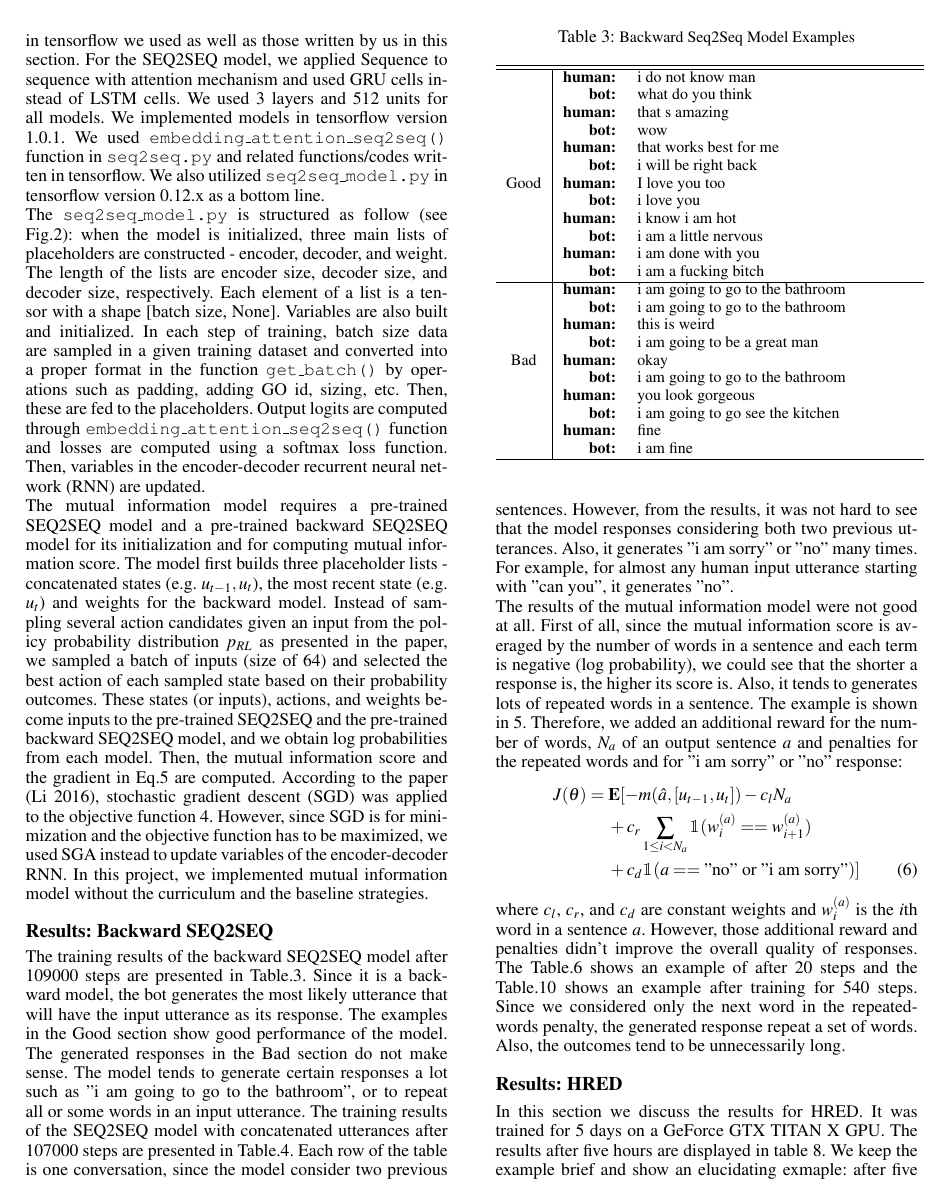
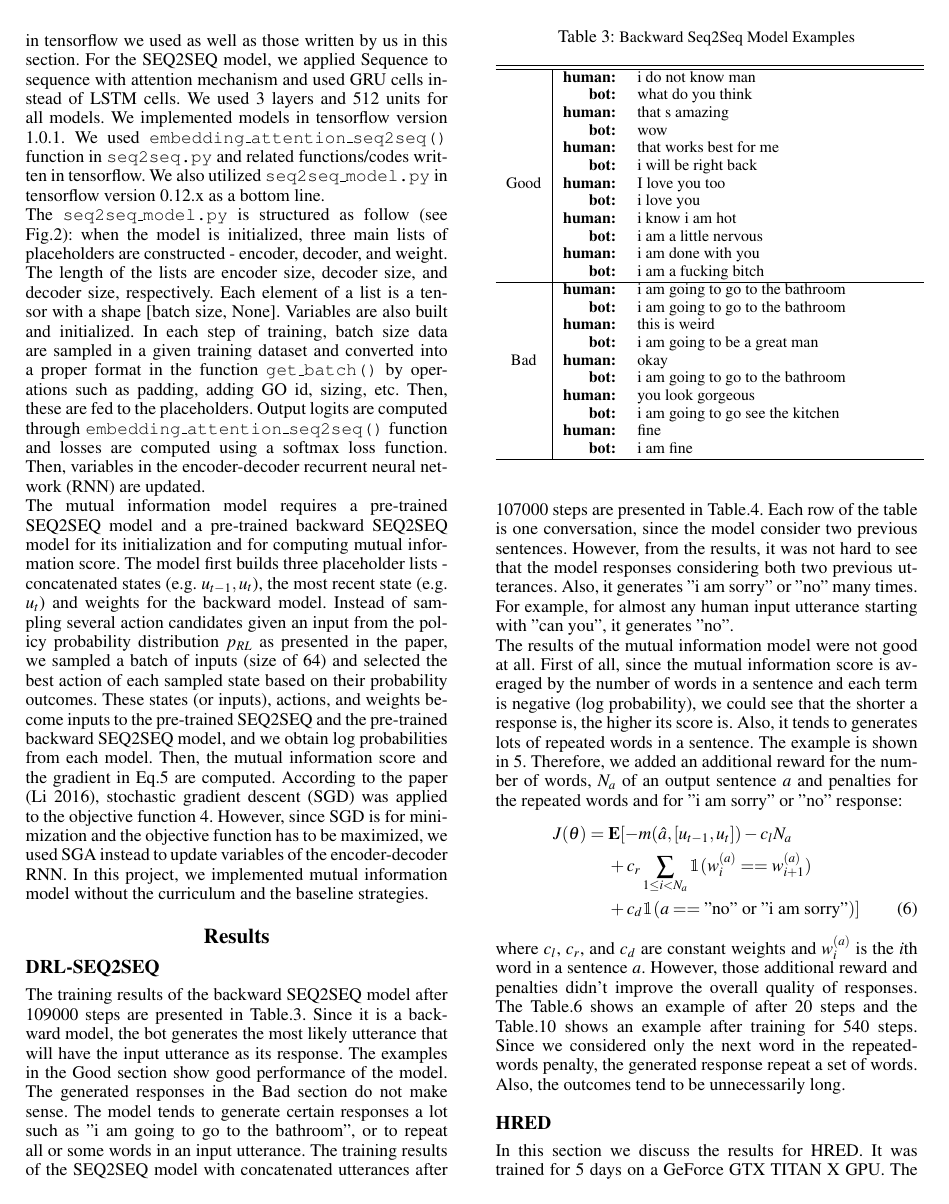
Before and after one commit to coco66/CIS700_Paper, a LaTeX document (final_hj.tex): page 4 of 6. Compiled offline with pdfLaTeX.

Commit message:
final_update

```diff
--- a/final_hj.tex
+++ b/final_hj.tex
@@ -62,7 +62,8 @@ For the SEQ2SEQ model, we applied Sequence to sequence with attention mechanism
 The \texttt{seq2seq\_model.py} is structured as follow (see Fig.\ref{fig:mi_architecture}): when the model is initialized, three main lists of placeholders are constructed - encoder, decoder, and weight. The length of the lists are encoder size, decoder size, and decoder size, respectively. Each element of a list is a tensor with a shape [batch size, None]. Variables are also built and initialized. In each step of training, batch size data are sampled in a given training dataset and converted into a proper format in the function \texttt{get\_batch()} by operations such as padding, adding GO id, sizing, etc. Then, these are fed to the placeholders. Output logits are computed through \texttt{embedding\_attention\_seq2seq()} function and losses are computed using a softmax loss function. Then, variables in the encoder-decoder recurrent neural network (RNN) are updated. \\
 The mutual information model requires a pre-trained SEQ2SEQ model and a pre-trained backward SEQ2SEQ model for its initialization and for computing mutual information score. The model first builds three placeholder lists - concatenated states (e.g. $u_{t-1},u_t$), the most recent state (e.g. $u_t$) and weights for the backward model. Instead of sampling several action candidates given an input from the policy probability distribution $p_{RL}$ as presented in the paper, we sampled a batch of inputs (size of 64) and selected the best action of each sampled state based on their probability outcomes. These states (or inputs), actions, and weights become inputs to the pre-trained SEQ2SEQ and the pre-trained backward SEQ2SEQ model, and we obtain log probabilities from each model. Then, the mutual information score and the gradient in Eq.\ref{eq:gradient} are computed. According to the paper \cite{Li}, stochastic gradient descent (SGD) was applied to the objective function \ref{eq:obj_func}. However, since SGD is for minimization and the objective function has to be maximized, we used SGA instead to update variables of the encoder-decoder RNN. In this project, we implemented mutual information model without the curriculum and the baseline strategies.
 
-\subsection{Results: Backward SEQ2SEQ}
+\section{Results}
+\subsection{DRL-SEQ2SEQ}
 The training results of the backward SEQ2SEQ model after 109000 steps are presented in Table.\ref{table:backward_seq2seq}. Since it is a backward model, the bot generates the most likely utterance that will have the input utterance as its response. The examples in the Good section show good performance of the model. The generated responses in the Bad section do not make sense. The model tends to generate certain responses a lot such as "i am going to go to the bathroom", or to repeat all or some words in an input utterance. The training results of the SEQ2SEQ model with concatenated utterances after 107000 steps are presented in Table.\ref{table:seq2seq}. Each row of the table is one conversation, since the model consider two previous sentences. However, from the results, it was not hard to see that the model responses considering both two previous utterances. Also, it generates "i am sorry" or "no" many times. For example, for almost any human input utterance starting with "can you", it generates "no". \\
 The results of the mutual information model were not good at all. First of all, since the mutual information score is averaged by the number of words in a sentence and each term is negative (log probability), we could see that the shorter a response is, the higher its score is. Also, it tends to generates lots of repeated words in a sentence. The example is shown in \ref{table:mi_01}. Therefore, we added an additional reward for the number of words, $N_a$ of an output sentence $a$ and penalties for the repeated words and for "i am sorry" or "no" response:
 \begin{align}
@@ -201,7 +202,7 @@ Bad & \textbf{human:} & okay\\
 \end{table}
 
 
-\subsection{Results: HRED}
+\subsection{HRED}
 
 In this section we discuss the results for HRED. It was trained for 5 days on a GeForce GTX TITAN X GPU. The results after five hours are displayed in table 8. We keep the example brief and show an elucidating exmaple: after five hours the model appears to have acquired a basic grammar, but have a tendancy to output repeated words. Next we direct our attention to table 8, where we show the results after training for 72 hours. We observed a marked decrease in sentences with repeated words, and the table shows one example of a response that appears to have some ``semantic" relationship with the question asked. We ultimately trained the models for 5 days, and the results are displayed in table 10. In general, the results after 5 days do not appear qualitatively better than results after just 72 hours. In particular, we see no evidence that HRED is tracking ``some" conversation state.
 
```
Also changed, not shown: discussion.tex (+1 -1 lines), final_hj.pdf, 3 other files.
